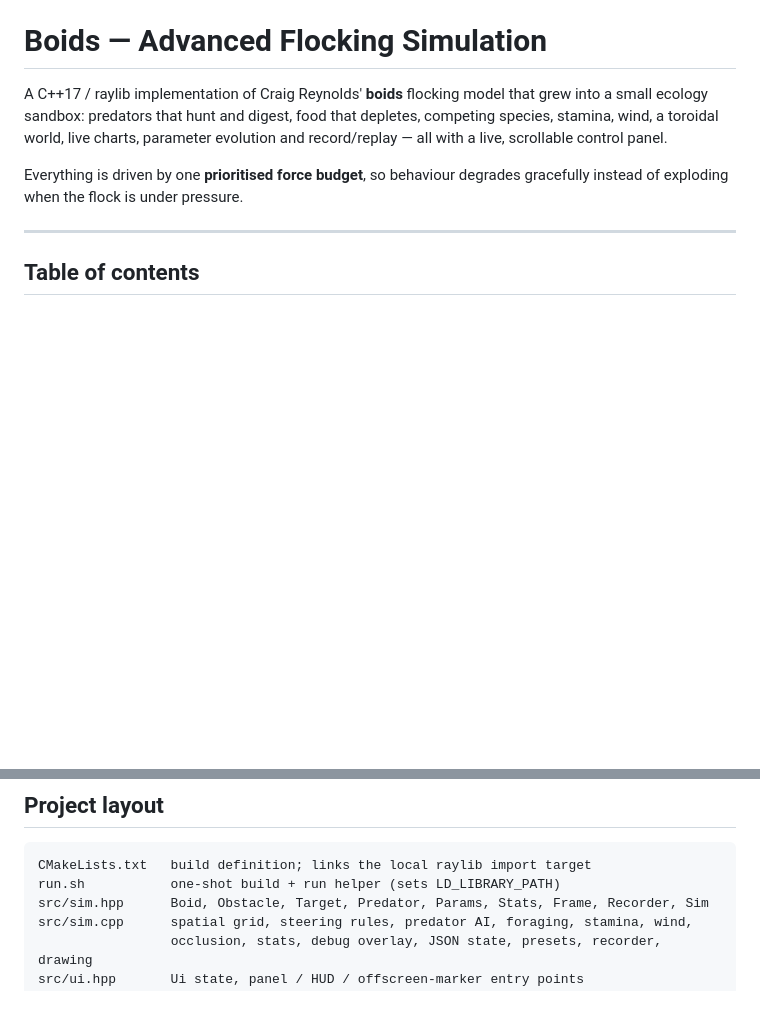
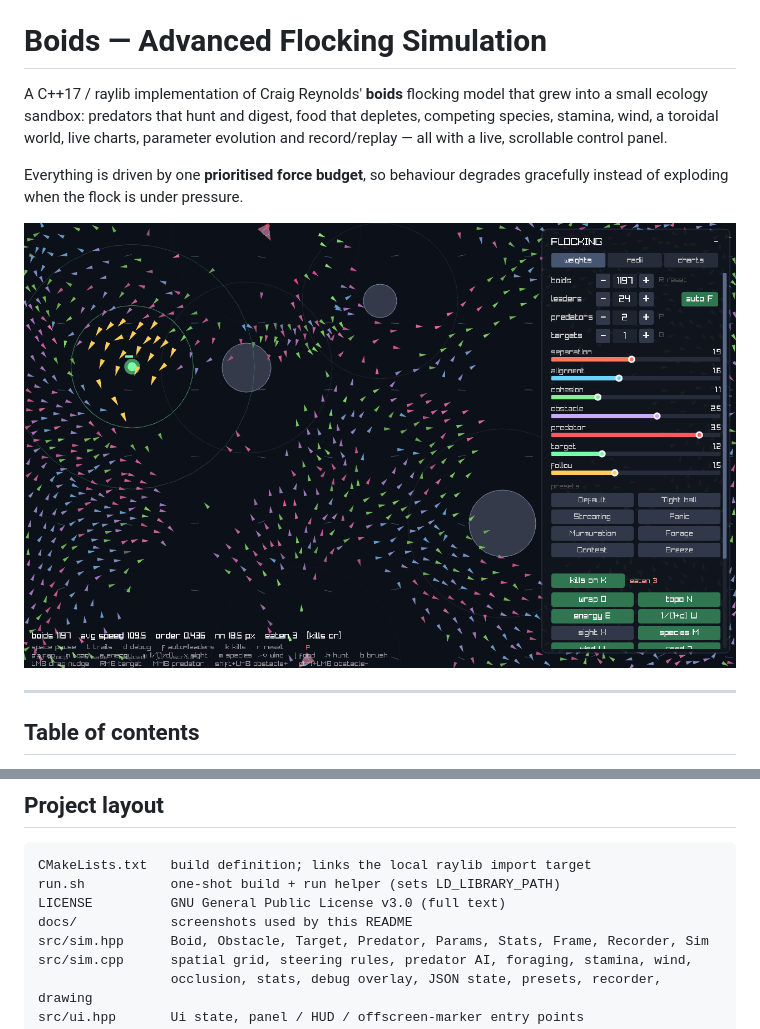
Before and after one commit to biminkoju/flocking-boids, a Markdown page: README.md, 2 parts joined by grey strips. GitHub-like rendering; pictures changed too: docs/screenshot.png (added); blank space fills up the shorter version.

Commit message:
Add screenshot to README and document docs/ directory

````diff
--- a/README.md
+++ b/README.md
@@ -7,6 +7,8 @@ and record/replay — all with a live, scrollable control panel.
 
 Everything is driven by one **prioritised force budget**, so behaviour degrades
 gracefully instead of exploding when the flock is under pressure.
+
+![Three species, a gold leader cluster, predators, depleting food and the wind field, all running at once](docs/screenshot.png)
 
 ---
 
@@ -575,6 +577,8 @@ Other design notes:
 ```
 CMakeLists.txt   build definition; links the local raylib import target
 run.sh           one-shot build + run helper (sets LD_LIBRARY_PATH)
+LICENSE          GNU General Public License v3.0 (full text)
+docs/            screenshots used by this README
 src/sim.hpp      Boid, Obstacle, Target, Predator, Params, Stats, Frame, Recorder, Sim
 src/sim.cpp      spatial grid, steering rules, predator AI, foraging, stamina, wind,
                  occlusion, stats, debug overlay, JSON state, presets, recorder, drawing
````
